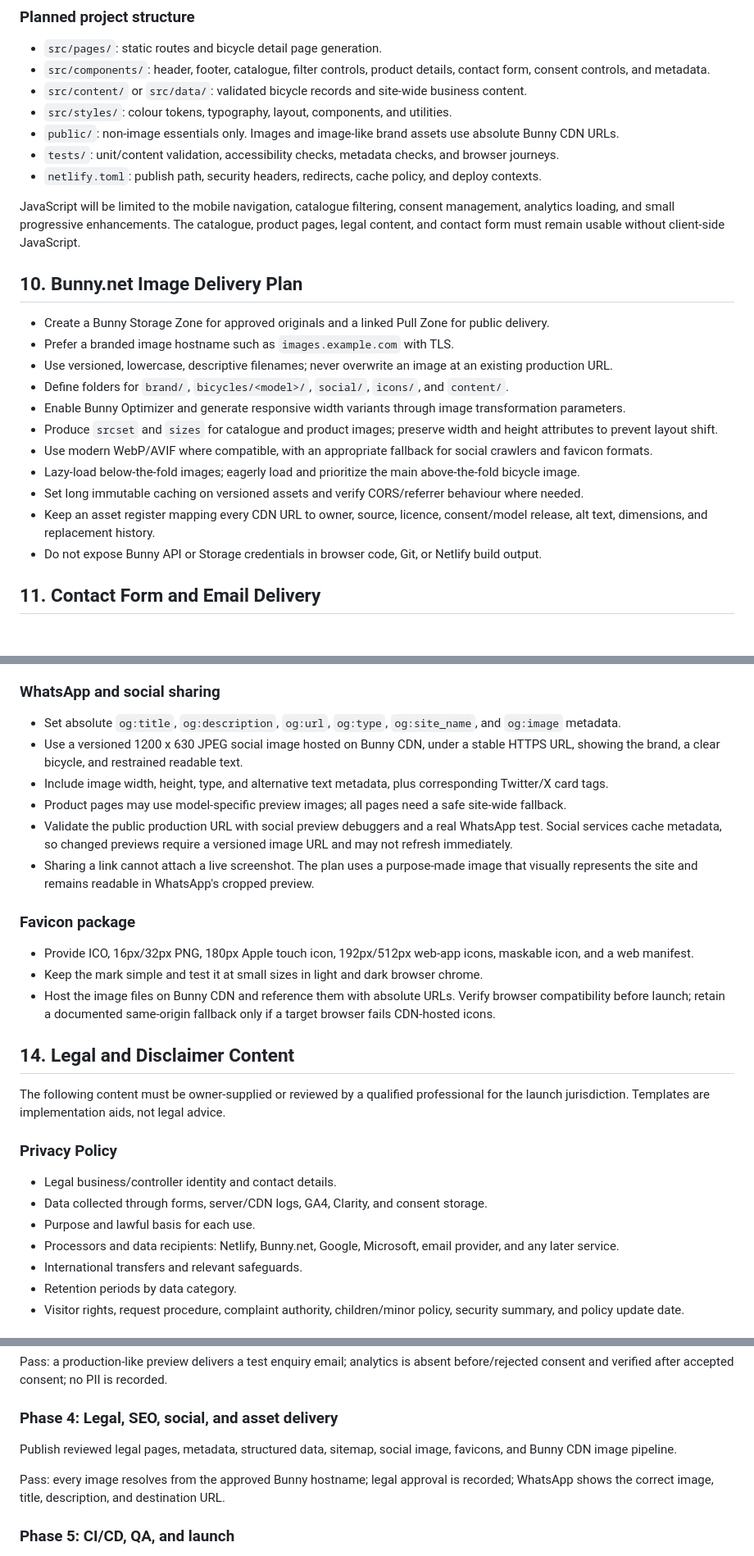
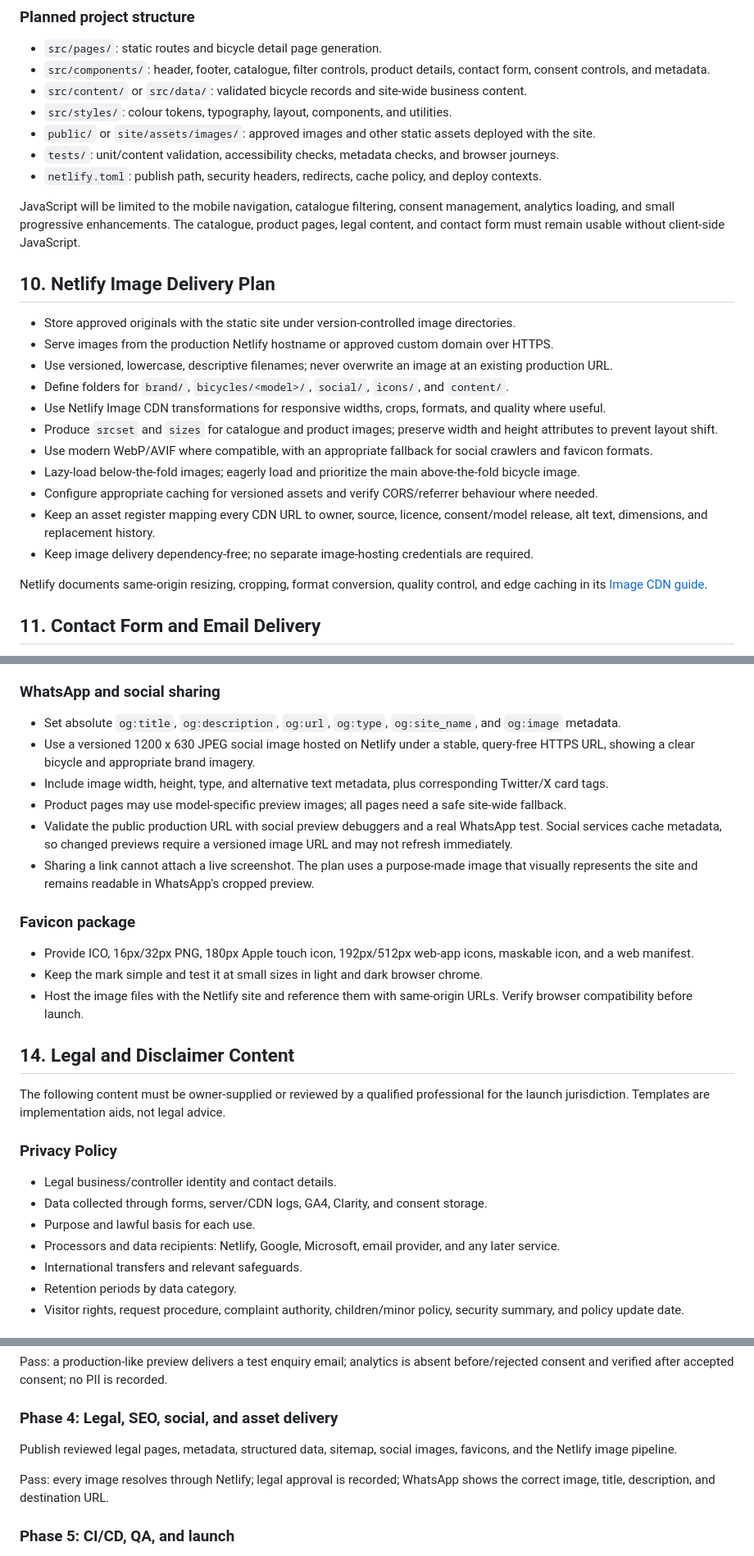
Before and after one commit to Adithyashetty2002/Bicycle, a Markdown page: implementation.md, 3 parts joined by grey strips. Shown at 82% size. Drawn GitHub-style; blank space fills up the shorter version.

```diff
--- a/implementation.md
+++ b/implementation.md
@@ -167,25 +167,27 @@ flowchart TB
 - `src/components/`: header, footer, catalogue, filter controls, product details, contact form, consent controls, and metadata.
 - `src/content/` or `src/data/`: validated bicycle records and site-wide business content.
 - `src/styles/`: colour tokens, typography, layout, components, and utilities.
-- `public/`: non-image essentials only. Images and image-like brand assets use absolute Bunny CDN URLs.
+- `public/` or `site/assets/images/`: approved images and other static assets deployed with the site.
 - `tests/`: unit/content validation, accessibility checks, metadata checks, and browser journeys.
 - `netlify.toml`: publish path, security headers, redirects, cache policy, and deploy contexts.
 
 JavaScript will be limited to the mobile navigation, catalogue filtering, consent management, analytics loading, and small progressive enhancements. The catalogue, product pages, legal content, and contact form must remain usable without client-side JavaScript.
 
-## 10. Bunny.net Image Delivery Plan
+## 10. Netlify Image Delivery Plan
 
-- Create a Bunny Storage Zone for approved originals and a linked Pull Zone for public delivery.
-- Prefer a branded image hostname such as `images.example.com` with TLS.
+- Store approved originals with the static site under version-controlled image directories.
+- Serve images from the production Netlify hostname or approved custom domain over HTTPS.
 - Use versioned, lowercase, descriptive filenames; never overwrite an image at an existing production URL.
 - Define folders for `brand/`, `bicycles/<model>/`, `social/`, `icons/`, and `content/`.
-- Enable Bunny Optimizer and generate responsive width variants through image transformation parameters.
+- Use Netlify Image CDN transformations for responsive widths, crops, formats, and quality where useful.
 - Produce `srcset` and `sizes` for catalogue and product images; preserve width and height attributes to prevent layout shift.
 - Use modern WebP/AVIF where compatible, with an appropriate fallback for social crawlers and favicon formats.
 - Lazy-load below-the-fold images; eagerly load and prioritize the main above-the-fold bicycle image.
-- Set long immutable caching on versioned assets and verify CORS/referrer behaviour where needed.
+- Configure appropriate caching for versioned assets and verify CORS/referrer behaviour where needed.
 - Keep an asset register mapping every CDN URL to owner, source, licence, consent/model release, alt text, dimensions, and replacement history.
-- Do not expose Bunny API or Storage credentials in browser code, Git, or Netlify build output.
+- Keep image delivery dependency-free; no separate image-hosting credentials are required.
+
+Netlify documents same-origin resizing, cropping, format conversion, quality control, and edge caching in its [Image CDN guide](https://docs.netlify.com/build/image-cdn/overview/).
 
 ## 11. Contact Form and Email Delivery
 
@@ -232,7 +234,7 @@ Every indexable page will include a unique title, meta description, canonical UR
 ### WhatsApp and social sharing
 
 - Set absolute `og:title`, `og:description`, `og:url`, `og:type`, `og:site_name`, and `og:image` metadata.
-- Use a versioned 1200 x 630 JPEG social image hosted on Bunny CDN, under a stable HTTPS URL, showing the brand, a clear bicycle, and restrained readable text.
+- Use a versioned 1200 x 630 JPEG social image hosted on Netlify under a stable, query-free HTTPS URL, showing a clear bicycle and appropriate brand imagery.
 - Include image width, height, type, and alternative text metadata, plus corresponding Twitter/X card tags.
 - Product pages may use model-specific preview images; all pages need a safe site-wide fallback.
 - Validate the public production URL with social preview debuggers and a real WhatsApp test. Social services cache metadata, so changed previews require a versioned image URL and may not refresh immediately.
@@ -242,7 +244,7 @@ Every indexable page will include a unique title, meta description, canonical UR
 
 - Provide ICO, 16px/32px PNG, 180px Apple touch icon, 192px/512px web-app icons, maskable icon, and a web manifest.
 - Keep the mark simple and test it at small sizes in light and dark browser chrome.
-- Host the image files on Bunny CDN and reference them with absolute URLs. Verify browser compatibility before launch; retain a documented same-origin fallback only if a target browser fails CDN-hosted icons.
+- Host the image files with the Netlify site and reference them with same-origin URLs. Verify browser compatibility before launch.
 
 ## 14. Legal and Disclaimer Content
 
@@ -253,7 +255,7 @@ The following content must be owner-supplied or reviewed by a qualified professi
 - Legal business/controller identity and contact details.
 - Data collected through forms, server/CDN logs, GA4, Clarity, and consent storage.
 - Purpose and lawful basis for each use.
-- Processors and data recipients: Netlify, Bunny.net, Google, Microsoft, email provider, and any later service.
+- Processors and data recipients: Netlify, Google, Microsoft, email provider, and any later service.
 - International transfers and relevant safeguards.
 - Retention periods by data category.
 - Visitor rights, request procedure, complaint authority, children/minor policy, security summary, and policy update date.
@@ -371,9 +373,9 @@ Pass: a production-like preview delivers a test enquiry email; analytics is abse
 
 ### Phase 4: Legal, SEO, social, and asset delivery
 
-Publish reviewed legal pages, metadata, structured data, sitemap, social image, favicons, and Bunny CDN image pipeline.
+Publish reviewed legal pages, metadata, structured data, sitemap, social images, favicons, and the Netlify image pipeline.
 
-Pass: every image resolves from the approved Bunny hostname; legal approval is recorded; WhatsApp shows the correct image, title, description, and destination URL.
+Pass: every image resolves through Netlify; legal approval is recorded; WhatsApp shows the correct image, title, description, and destination URL.
 
 ### Phase 5: CI/CD, QA, and launch
 
```
Also changed, not shown: other parts of implementation.md (+11 -11 lines), task list.md (+12 -12 lines).
